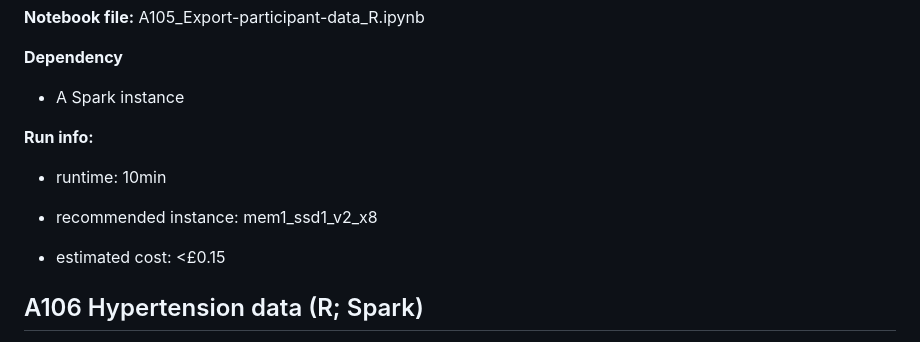
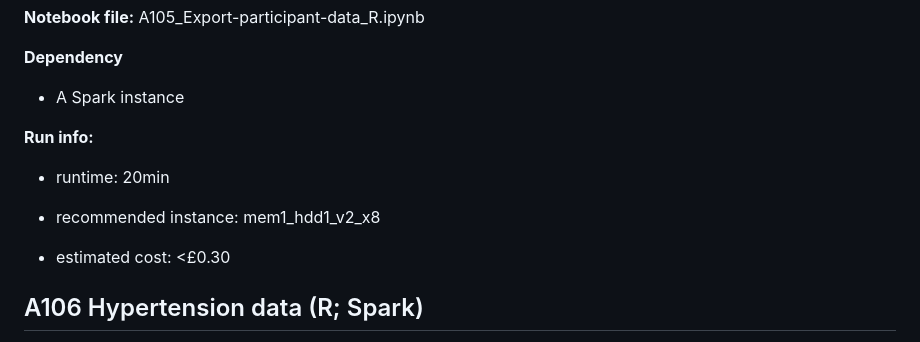
Before and after one commit to UK-Biobank/UKB-RAP-Notebooks-Access, a Markdown page: README.md, the part around the change. Rendered like a GitHub page.

Commit message:
ReadMe updating 105 notebook run info

```diff
--- a/README.md
+++ b/README.md
@@ -137,11 +137,11 @@ A108 Constructing the OLINK dataset (R; Spark)
 
 **Run info:**
 
--   runtime: 10min
+-   runtime: 20min
 
--   recommended instance: mem1_ssd1_v2_x8
+-   recommended instance: mem1_hdd1_v2_x8
 
--   estimated cost: \<£0.15
+-   estimated cost: \<£0.30
 
 
 ## A106 Hypertension data (R; Spark)
```
